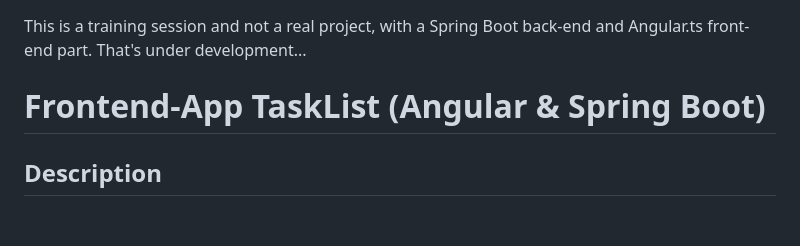
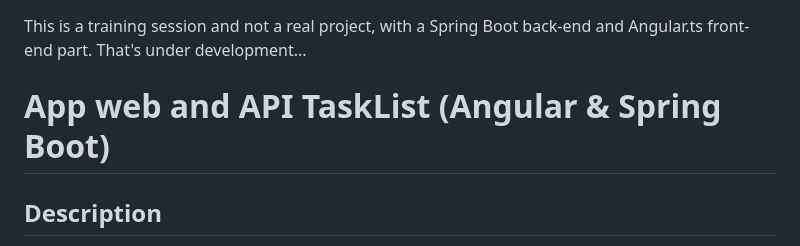
Before and after one commit to marie-lourdes/Exo-app-Tasklist-Java-Spring-Angular, a Markdown page: README.md, the part around the change. Drawn GitHub-style; blank space fills up the shorter version.

```diff
--- a/README.md
+++ b/README.md
@@ -1,7 +1,7 @@
 This is a training session and not a real project, with a Spring Boot back-end and Angular.ts front-end part.
 That's under development...
 
-# Frontend-App TaskList (Angular & Spring Boot)
+# App web and API TaskList (Angular & Spring Boot)
 ## Description
 Ce projet est une application de gestion de tâches combinant un **Frontend sous Angular** avec un **Backend sous Spring Boot**. Elle permet aux utilisateurs de créer, modifier, supprimer et afficher des tâches à travers une interface utilisateur moderne et réactive.
 ## 🛠️ **Technologies utilisées**
```
